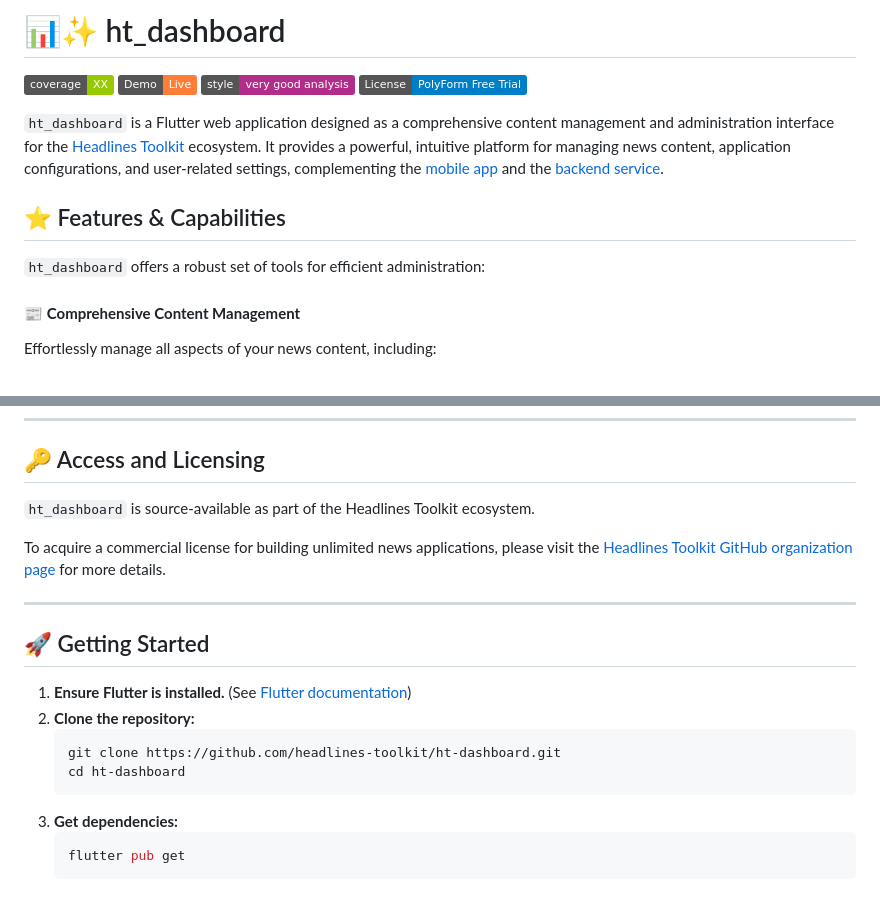
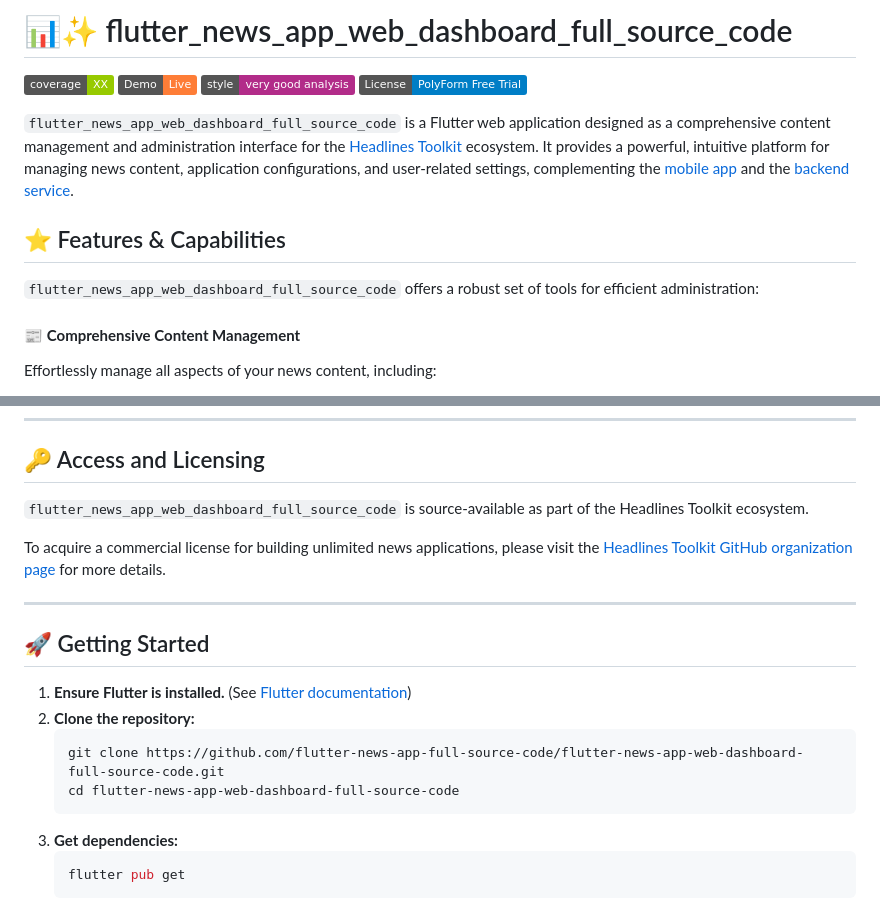
Before and after one commit to flutter-news-app-full-source-code/flutter-news-app-web-dashboard-full-source-code, a Markdown page: README.md, 2 parts joined by grey strips. Drawn GitHub-style; badges without logos.

Commit message:
docs(README): update project name and URLs
- Change project name from 'ht_dashboard' to 'flutter_news_app_web_dashboard_full_source_code'
- Update GitHub URLs and repository paths
- Update demo link to reflect new project name

````diff
--- a/README.md
+++ b/README.md
@@ -1,3 +1,3 @@
-# 📊✨ ht_dashboard
+# 📊✨ flutter_news_app_web_dashboard_full_source_code
 
 ![coverage: percentage](https://img.shields.io/badge/coverage-XX-green)
@@ -5,11 +5,11 @@
 [![style: very good analysis](https://img.shields.io/badge/style-very_good_analysis-B22C89.svg)](https://pub.dev/packages/very_good_analysis)
 [![License: PolyForm Free Trial](https://img.shields.io/badge/License-PolyForm%20Free%20Trial-blue)](https://polyformproject.org/licenses/free-trial/1.0.0)
 
-`ht_dashboard` is a Flutter web application designed as a comprehensive content management and administration interface for the [Headlines Toolkit](https://github.com/headlines-toolkit) ecosystem. It provides a powerful, intuitive platform for managing news content, application configurations, and user-related settings, complementing the [mobile app](https://github.com/headlines-toolkit/ht-main) and the [backend service](https://github.com/headlines-toolkit/ht-api).
+`flutter_news_app_web_dashboard_full_source_code` is a Flutter web application designed as a comprehensive content management and administration interface for the [Headlines Toolkit](https://github.com/flutter-news-app-full-source-code) ecosystem. It provides a powerful, intuitive platform for managing news content, application configurations, and user-related settings, complementing the [mobile app](https://github.com/flutter-news-app-full-source-code/ht-main) and the [backend service](https://github.com/flutter-news-app-full-source-code/ht-api).
 
 ## ⭐ Features & Capabilities
 
-`ht_dashboard` offers a robust set of tools for efficient administration:
+`flutter_news_app_web_dashboard_full_source_code` offers a robust set of tools for efficient administration:
 
 #### 📰 **Comprehensive Content Management**
 Effortlessly manage all aspects of your news content, including:
@@ -57,6 +57,6 @@ Fully internationalized with working English and Arabic localizations (`.arb` fi
 
 ## 🔑 Access and Licensing
 
-`ht_dashboard` is source-available as part of the Headlines Toolkit ecosystem.
+`flutter_news_app_web_dashboard_full_source_code` is source-available as part of the Headlines Toolkit ecosystem.
 
 To acquire a commercial license for building unlimited news applications, please visit
@@ -70,8 +70,8 @@ for more details.
 1.  **Ensure Flutter is installed.** (See [Flutter documentation](https://flutter.dev/docs/get-started/install))
 2.  **Clone the repository:**
     ```bash
-    git clone https://github.com/headlines-toolkit/ht-dashboard.git
-    cd ht-dashboard
+    git clone https://github.com/flutter-news-app-full-source-code/flutter-news-app-web-dashboard-full-source-code.git
+    cd flutter-news-app-web-dashboard-full-source-code
     ```
 3.  **Get dependencies:**
     ```bash
````
Also changed, not shown: other parts of README.md (+2 -2 lines).
